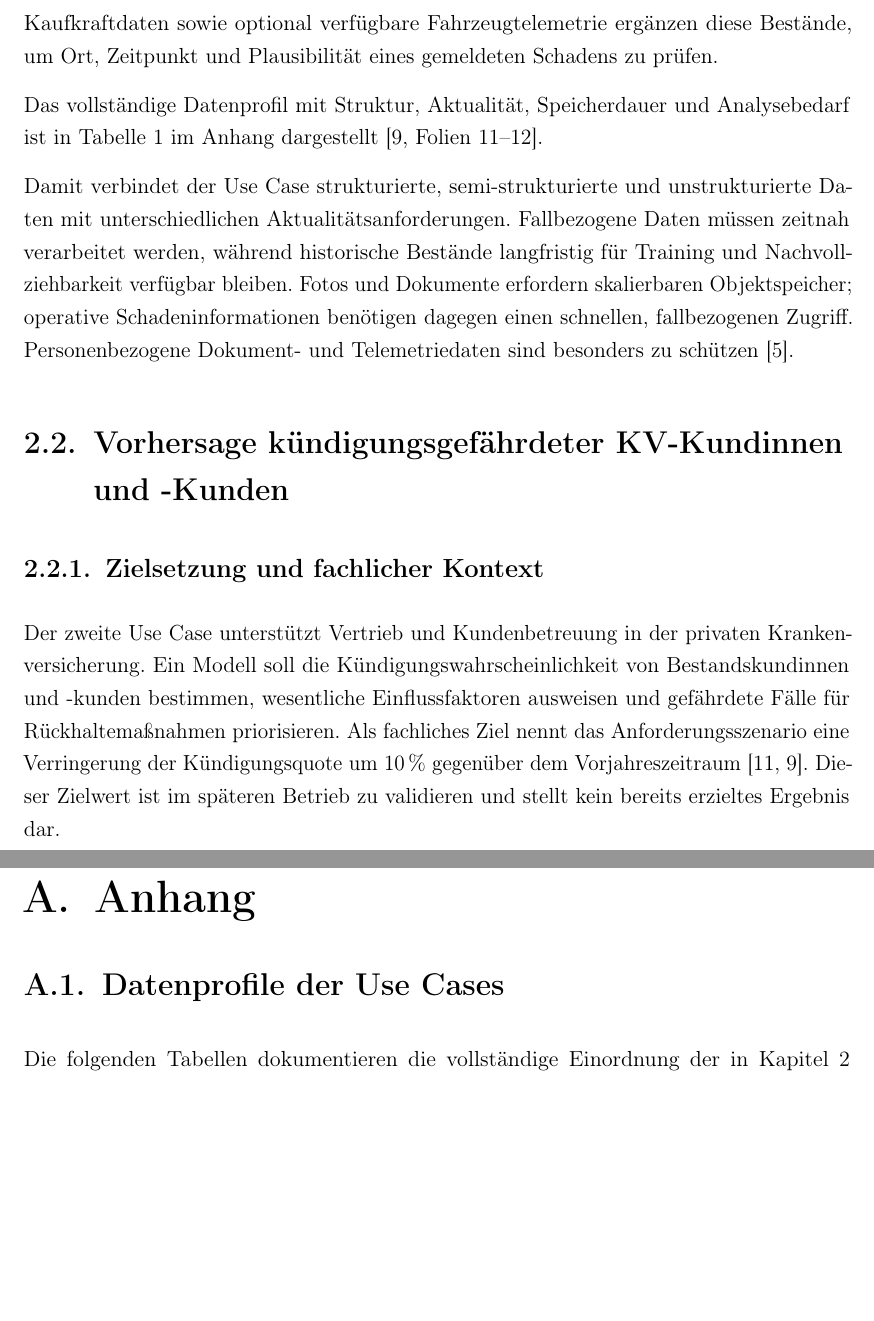
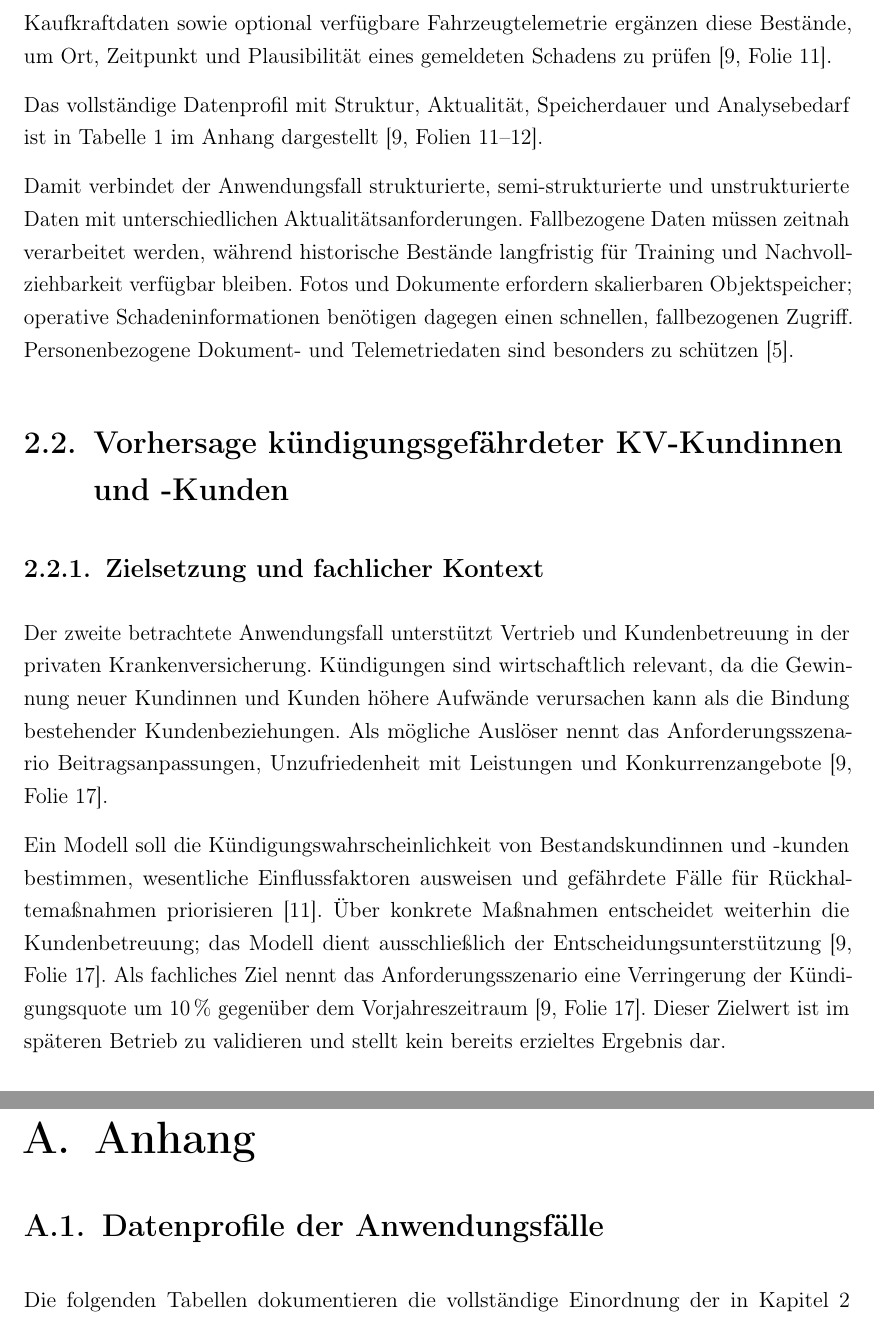
Before and after one commit to heydoma/Datenmanagment, a LaTeX thesis (Latex/main.tex, which reads Latex/backmatter/anhang/anhang.tex, Latex/chapters/03_use_cases/01_fraud_detection.tex, Latex/chapters/03_use_cases/02_churn_prediction.tex): two parts of pages 9 and 14 of 32, joined at a grey line, cut so that both start at the same text, the shorter picture padded with empty space. Compiled offline with pdfLaTeX.

Commit message:
Gliederung und Use-Case-Beschreibungen überarbeiten

```diff
--- a/Latex/backmatter/anhang/anhang.tex
+++ b/Latex/backmatter/anhang/anhang.tex
@@ -2,7 +2,7 @@
 \chapter{Anhang}
 \label{chap:anhang}
 
-\section{Datenprofile der Use Cases}
+\section{Datenprofile der Anwendungsfälle}
 \label{sec:anhang-datenprofile}
 
 Die folgenden Tabellen dokumentieren die vollständige Einordnung der in
--- a/Latex/chapters/03_use_cases/01_fraud_detection.tex
+++ b/Latex/chapters/03_use_cases/01_fraud_detection.tex
@@ -27,13 +31,14 @@ einschließlich ihrer EXIF-Metadaten. Historische Schaden- und bestätigte
 Betrugsfälle sowie gegebenenfalls externe Fraud-Datenbanken bilden die
 Trainingsgrundlage. Wetter-, Geo- und Kaufkraftdaten sowie optional verfügbare
 Fahrzeugtelemetrie ergänzen diese Bestände, um Ort, Zeitpunkt und Plausibilität
-eines gemeldeten Schadens zu prüfen.
+eines gemeldeten Schadens zu prüfen
+\citep[Folie~11]{nordakademieSzenarioVersicherung}.
 
 Das vollständige Datenprofil mit Struktur, Aktualität, Speicherdauer und
 Analysebedarf ist in Tabelle~\ref{tab:daten-fraud} im Anhang dargestellt
 \citep[Folien~11--12]{nordakademieSzenarioVersicherung}.
 
-Damit verbindet der Use Case strukturierte, semi-strukturierte und
+Damit verbindet der Anwendungsfall strukturierte, semi-strukturierte und
 unstrukturierte Daten mit unterschiedlichen Aktualitätsanforderungen.
 Fallbezogene Daten müssen zeitnah verarbeitet werden, während historische
 Bestände langfristig für Training und Nachvollziehbarkeit verfügbar bleiben.
--- a/Latex/chapters/03_use_cases/02_churn_prediction.tex
+++ b/Latex/chapters/03_use_cases/02_churn_prediction.tex
@@ -3,13 +3,24 @@
 
 \subsection{Zielsetzung und fachlicher Kontext}
 
-Der zweite Use Case unterstützt Vertrieb und Kundenbetreuung in der privaten
-Krankenversicherung. Ein Modell soll die Kündigungswahrscheinlichkeit von
-Bestandskundinnen und -kunden bestimmen, wesentliche Einflussfaktoren
-ausweisen und gefährdete Fälle für Rückhaltemaßnahmen priorisieren. Als
-fachliches Ziel nennt das Anforderungsszenario eine Verringerung der
-Kündigungsquote um 10\,\% gegenüber dem Vorjahreszeitraum
-\citep{spiteri2018,nordakademieSzenarioVersicherung}. Dieser Zielwert ist im
+Der zweite betrachtete Anwendungsfall unterstützt Vertrieb und Kundenbetreuung
+in der privaten
+Krankenversicherung. Kündigungen sind wirtschaftlich relevant, da die
+Gewinnung neuer Kundinnen und Kunden höhere Aufwände verursachen kann als die
+Bindung bestehender Kundenbeziehungen. Als mögliche Auslöser nennt das
+Anforderungsszenario Beitragsanpassungen, Unzufriedenheit mit Leistungen und
+Konkurrenzangebote
+\citep[Folie~17]{nordakademieSzenarioVersicherung}.
+
+Ein Modell soll die Kündigungswahrscheinlichkeit von Bestandskundinnen und
+-kunden bestimmen, wesentliche Einflussfaktoren ausweisen und gefährdete Fälle
+für Rückhaltemaßnahmen priorisieren \citep{spiteri2018}. Über konkrete
+Maßnahmen entscheidet weiterhin die Kundenbetreuung; das Modell dient
+ausschließlich der Entscheidungsunterstützung
+\citep[Folie~17]{nordakademieSzenarioVersicherung}. Als fachliches Ziel nennt
+das Anforderungsszenario eine Verringerung der Kündigungsquote um 10\,\%
+gegenüber dem Vorjahreszeitraum
+\citep[Folie~17]{nordakademieSzenarioVersicherung}. Dieser Zielwert ist im
 späteren Betrieb zu validieren und stellt kein bereits erzieltes Ergebnis dar.
 
 \subsection{Architekturrelevante Anforderungen}
```
Also changed, not shown: Latex/chapters/01_einleitung/03_aufbau.tex (+2 -2 lines), Latex/chapters/02_unternehmensprofil/01_geschaeftsmodell.tex (+1 -1 lines), Latex/chapters/04_architekturdesign/02_begruendung.tex (+1 -1 lines), Latex/chapters/04_architekturdesign/03_integration_use_cases.tex (+1 -1 lines), Latex/chapters/05_datenmodell_pipeline/01_sternschema.tex (+1 -1 lines), Latex/chapters/03_use_cases/01_fraud_detection.tex (14 more changed lines).
